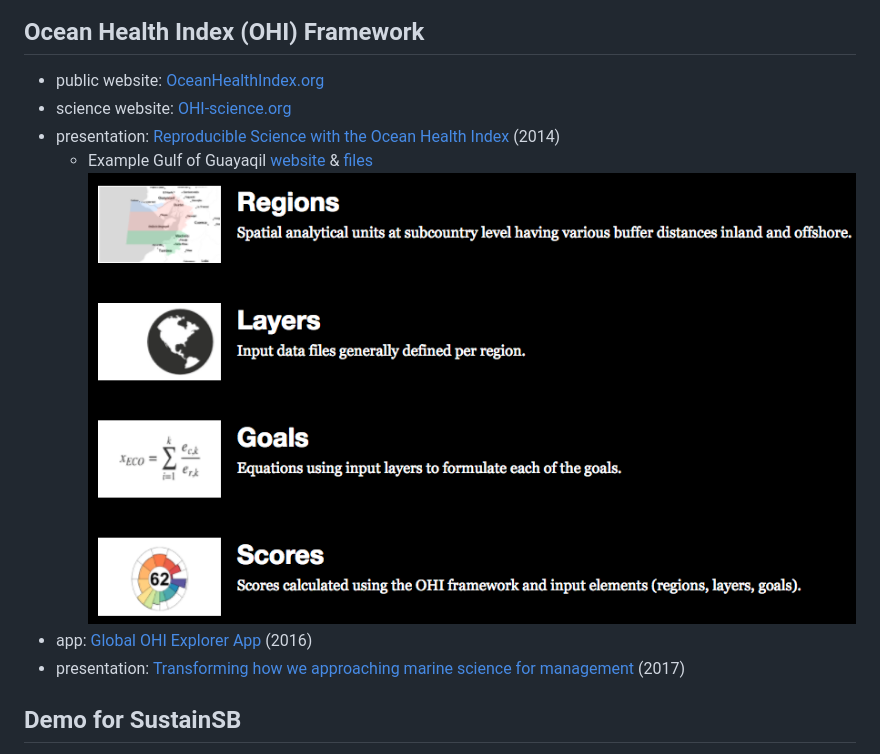
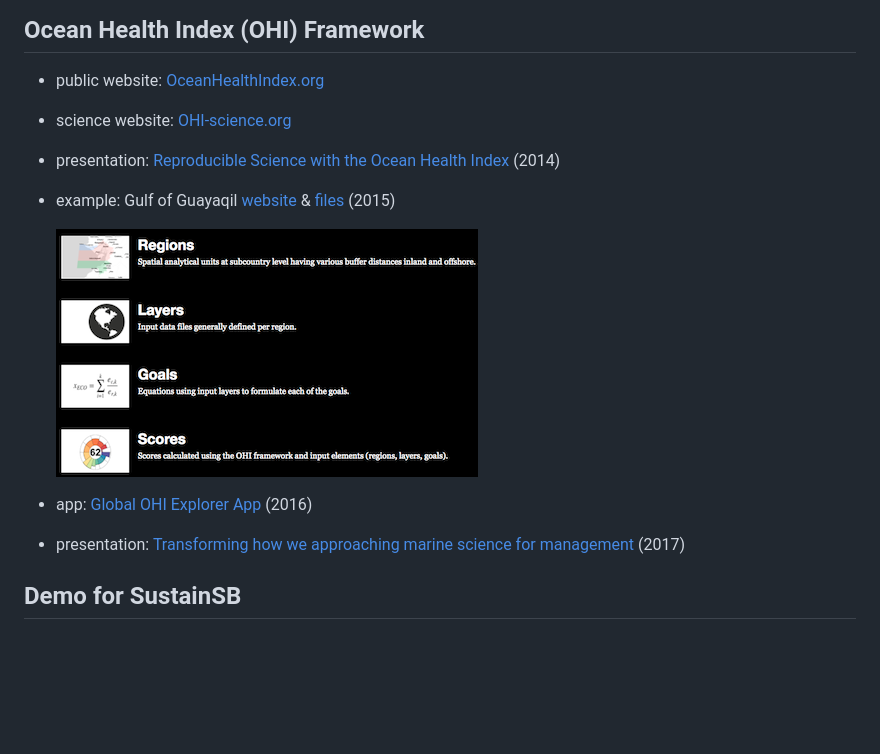
Before and after one commit to SustainSB/sustainsb.github.io, a Markdown page: README.md, the part around the change. Rendered like a GitHub page; pictures changed too: images/ohi-gye_menu.png; blank space fills up the shorter version.

Commit message:
smaller ohi-gye_menu

```diff
--- a/README.md
+++ b/README.md
@@ -7,11 +7,17 @@ This proof of concept SustainSB.github.io site demonstrates an open-source appro
 ## **Ocean Health Index** (OHI) Framework
 
 - public website: [OceanHealthIndex.org](http://www.oceanhealthindex.org/)
+
 - science website: [OHI-science.org](http://ohi-science.org/)
+
 - presentation: [Reproducible Science with the Ocean Health Index](http://benbestphd.com/talks/2014-06_OHI-repro-sci) (2014)
-    - Example Gulf of Guayaqil [website](http://ohi-science.org/gye) & [files](https://github.com/ohi-science/gye)
+
+- example: Gulf of Guayaqil [website](http://ohi-science.org/gye) & [files](https://github.com/ohi-science/gye) (2015)
+
     ![](images/ohi-gye_menu.png)
+
 - app: [Global OHI Explorer App](http://ecoquants.com/app/ohi) (2016)
+
 - presentation: [Transforming how we approaching marine science for management](https://docs.google.com/presentation/d/1MW36Q3YO7ovL5RrhyMTzMtzA0oN4dJukpAsInsuC6Qs/edit#slide=id.g1dc9c1836e_0_81) (2017)
 
 ## Demo for **SustainSB**
```
